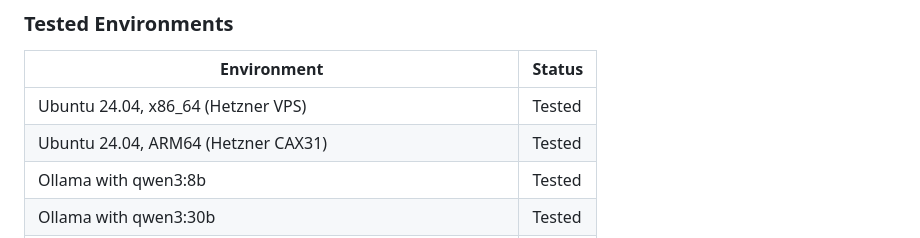
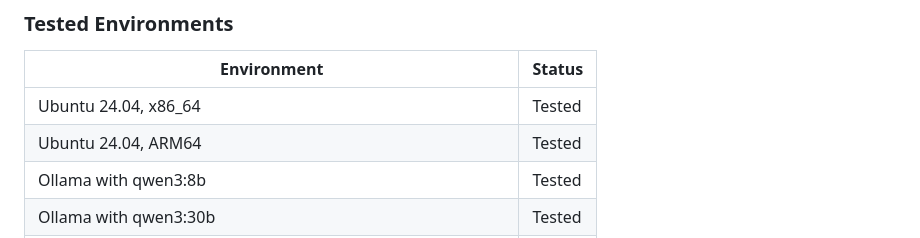
Before and after one commit to DANgerous25/callmem, a Markdown page: README.md, the part around the change. Rendered like a GitHub page.

Commit message:
docs: remove hosting provider details from tested environments

```diff
--- a/README.md
+++ b/README.md
@@ -74,8 +74,8 @@ Exposes tools via the Model Context Protocol so compatible agents can query memo
 
 | Environment | Status |
 |---|---|
-| Ubuntu 24.04, x86_64 (Hetzner VPS) | Tested |
-| Ubuntu 24.04, ARM64 (Hetzner CAX31) | Tested |
+| Ubuntu 24.04, x86_64 | Tested |
+| Ubuntu 24.04, ARM64 | Tested |
 | Ollama with qwen3:8b | Tested |
 | Ollama with qwen3:30b | Tested |
 | Ollama with gemma4:e4b | Tested |
```
